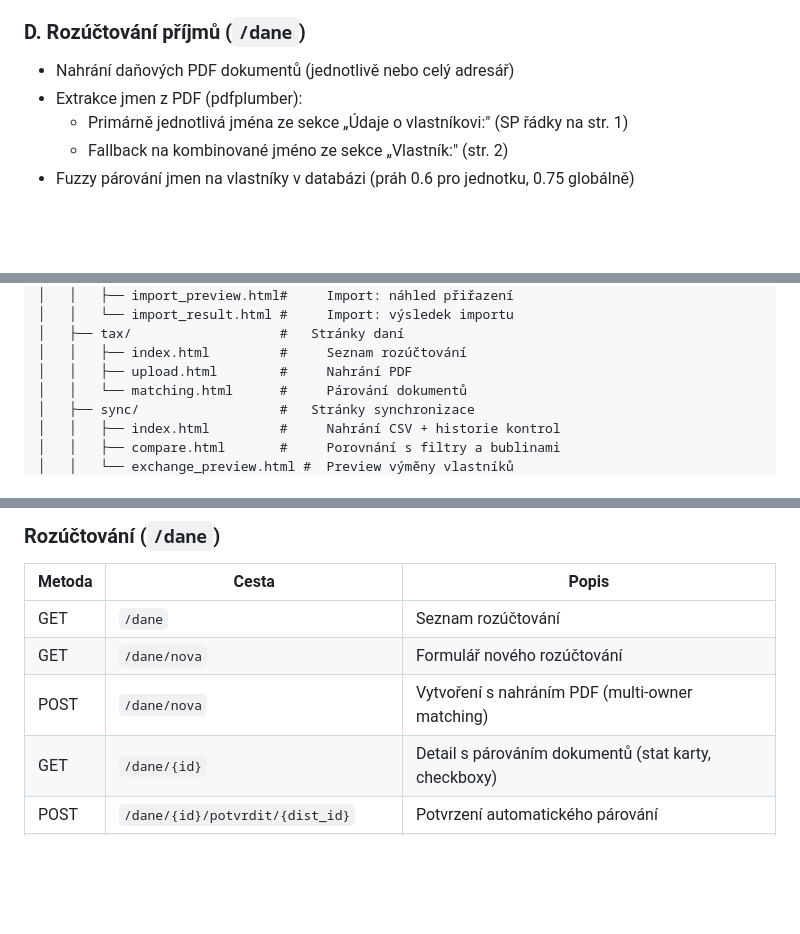
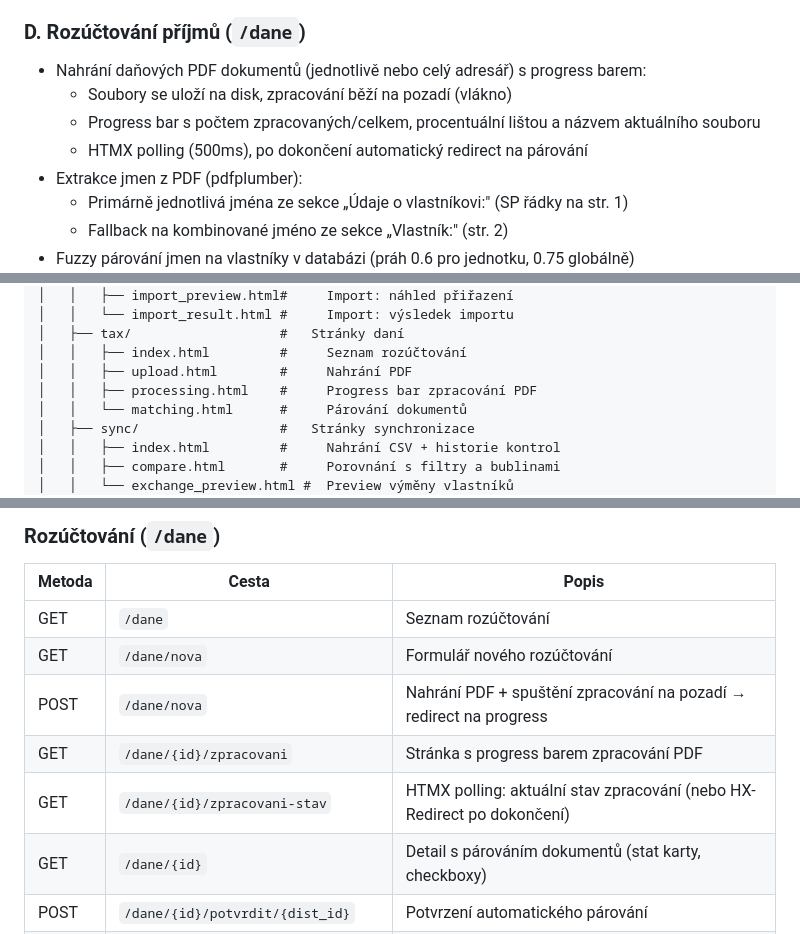
Before and after one commit to Martin-Cookie/SVJ, a Markdown page: README.md, 3 parts joined by grey strips. Rendered like a GitHub page; blank space fills up the shorter version.

Commit message:
README: dokumentace progress baru při zpracování PDF (endpointy, šablony)
Co-Authored-By: Claude Opus 4.6 <noreply@anthropic.com>

```diff
--- a/README.md
+++ b/README.md
@@ -135,7 +135,10 @@ Skript automaticky vytvoří virtuální prostředí, nainstaluje závislosti (o
 
 ### D. Rozúčtování příjmů (`/dane`)
 
-- Nahrání daňových PDF dokumentů (jednotlivě nebo celý adresář)
+- Nahrání daňových PDF dokumentů (jednotlivě nebo celý adresář) s progress barem:
+  - Soubory se uloží na disk, zpracování běží na pozadí (vlákno)
+  - Progress bar s počtem zpracovaných/celkem, procentuální lištou a názvem aktuálního souboru
+  - HTMX polling (500ms), po dokončení automatický redirect na párování
 - Extrakce jmen z PDF (pdfplumber):
   - Primárně jednotlivá jména ze sekce „Údaje o vlastníkovi:" (SP řádky na str. 1)
   - Fallback na kombinované jméno ze sekce „Vlastník:" (str. 2)
@@ -343,6 +346,7 @@ app/
 │   ├── tax/                   #   Stránky daní
 │   │   ├── index.html         #     Seznam rozúčtování
 │   │   ├── upload.html        #     Nahrání PDF
+│   │   ├── processing.html    #     Progress bar zpracování PDF
 │   │   └── matching.html      #     Párování dokumentů
 │   ├── sync/                  #   Stránky synchronizace
 │   │   ├── index.html         #     Nahrání CSV + historie kontrol
@@ -453,7 +458,9 @@ wheels/                        # Offline Python balíčky (gitignored)
 |--------|-------|-------|
 | GET | `/dane` | Seznam rozúčtování |
 | GET | `/dane/nova` | Formulář nového rozúčtování |
-| POST | `/dane/nova` | Vytvoření s nahráním PDF (multi-owner matching) |
+| POST | `/dane/nova` | Nahrání PDF + spuštění zpracování na pozadí → redirect na progress |
+| GET | `/dane/{id}/zpracovani` | Stránka s progress barem zpracování PDF |
+| GET | `/dane/{id}/zpracovani-stav` | HTMX polling: aktuální stav zpracování (nebo HX-Redirect po dokončení) |
 | GET | `/dane/{id}` | Detail s párováním dokumentů (stat karty, checkboxy) |
 | POST | `/dane/{id}/potvrdit/{dist_id}` | Potvrzení automatického párování |
 | POST | `/dane/{id}/prirazeni/{doc_id}` | Ruční přiřazení dokumentu (+ spoluvlastníci) |
```
Also changed, not shown: other parts of README.md (+1 -0 lines).
